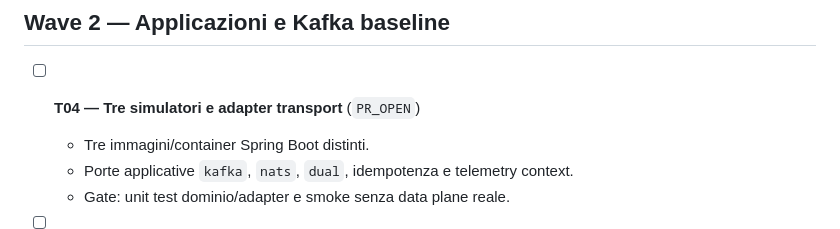
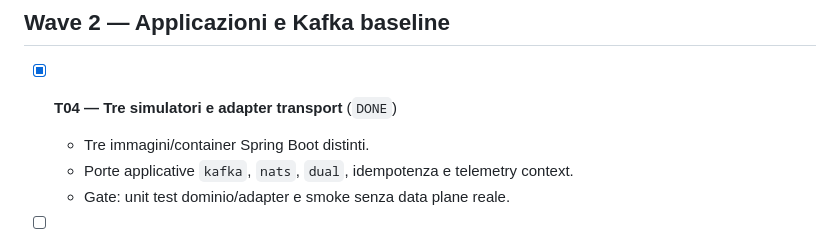
Before and after one commit to bitrockteam/kafkanuts, a Markdown page: TASKS.md, the part around the change. Drawn GitHub-style.

Commit message:
chore(T04): mark task done for merge

```diff
--- a/TASKS.md
+++ b/TASKS.md
@@ -37,7 +37,7 @@ Il completamento reale richiede il merge in `main`; una PR aperta non equivale a
 
 ## Wave 2 — Applicazioni e Kafka baseline
 
-- [ ] **T04 — Tre simulatori e adapter transport** (`PR_OPEN`)
+- [x] **T04 — Tre simulatori e adapter transport** (`DONE`)
   - Tre immagini/container Spring Boot distinti.
   - Porte applicative `kafka`, `nats`, `dual`, idempotenza e telemetry context.
   - Gate: unit test dominio/adapter e smoke senza data plane reale.
```
